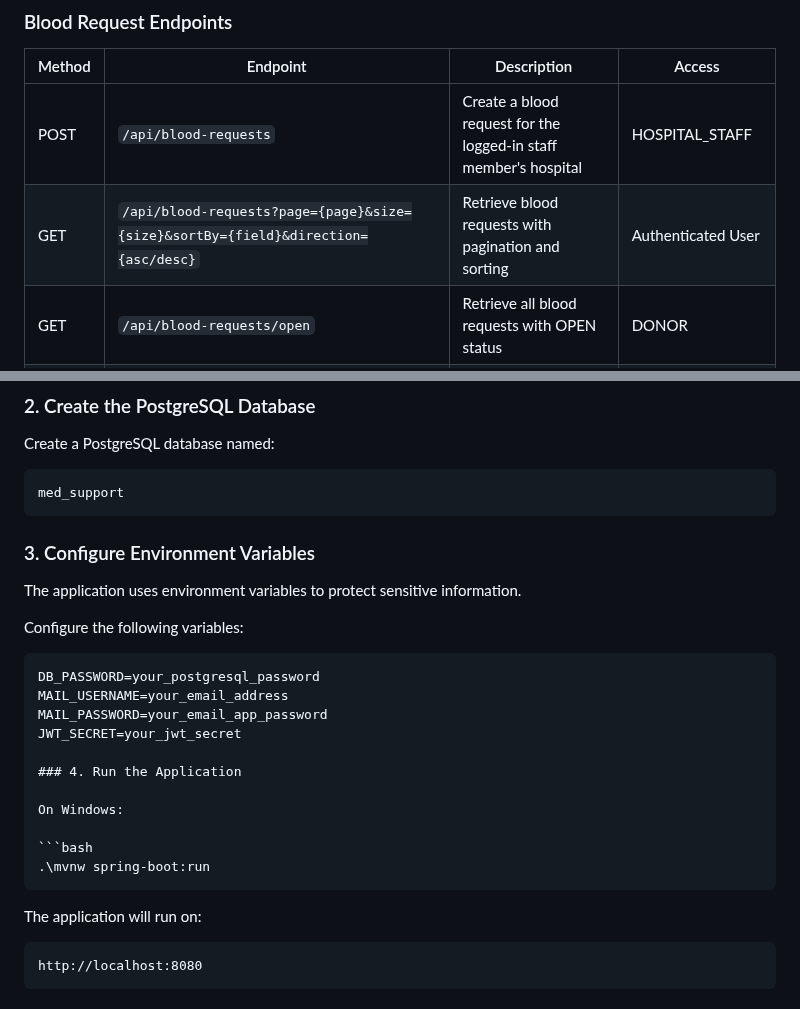
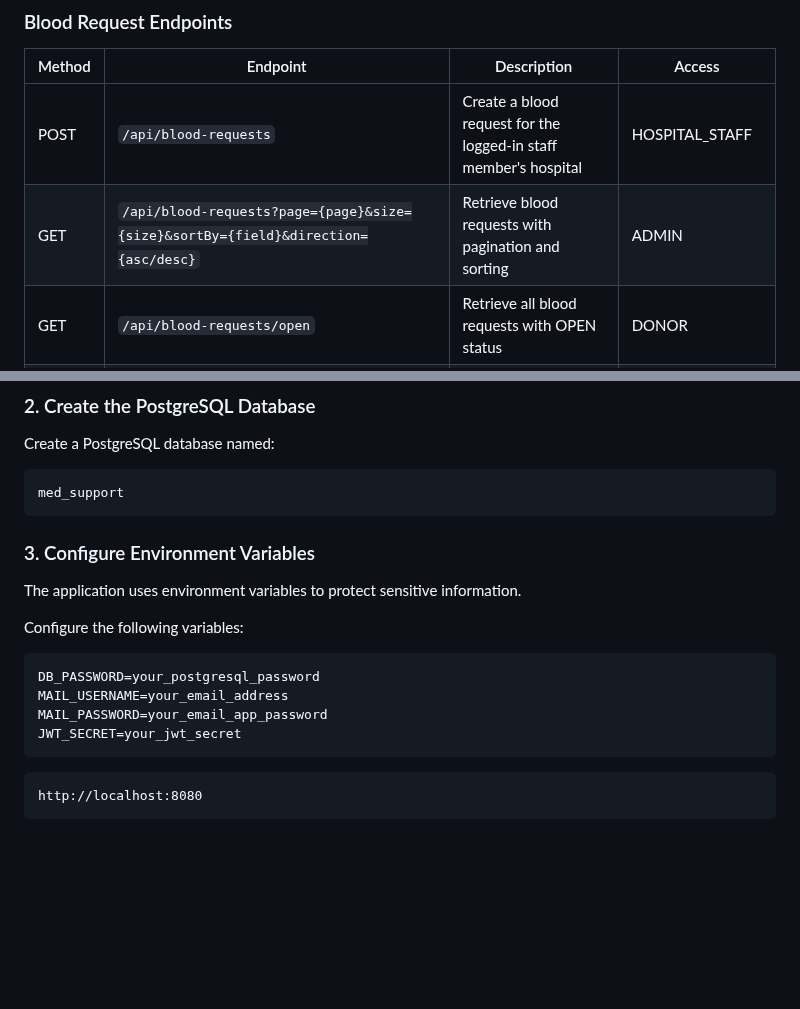
Before and after one commit to thajbakmohamed-ctrl/med-support-app, a Markdown page: README.md, 2 parts joined by grey strips. GitHub-like rendering; blank space fills up the shorter version.

````diff
--- a/README.md
+++ b/README.md
@@ -217,7 +244,7 @@ The REST API is documented and can be tested interactively using Swagger/OpenAPI
 | Method | Endpoint | Description | Access |
 |---|---|---|---|
 | POST | `/api/blood-requests` | Create a blood request for the logged-in staff member's hospital | HOSPITAL_STAFF |
-| GET | `/api/blood-requests?page={page}&size={size}&sortBy={field}&direction={asc/desc}` | Retrieve blood requests with pagination and sorting | Authenticated User |
+| GET | `/api/blood-requests?page={page}&size={size}&sortBy={field}&direction={asc/desc}` | Retrieve blood requests with pagination and sorting | ADMIN |
 | GET | `/api/blood-requests/open` | Retrieve all blood requests with OPEN status | DONOR |
 | GET | `/api/blood-requests/open/blood-type/{bloodType}` | Retrieve OPEN blood requests filtered by blood type | DONOR |
 | GET | `/api/blood-requests/{bloodRequestId}` | Retrieve a specific blood request by ID | ADMIN / HOSPITAL_STAFF |
@@ -288,6 +315,7 @@ med_support
 ```
 
 
+
 ### 3. Configure Environment Variables
 
 The application uses environment variables to protect sensitive information.
@@ -299,16 +327,8 @@ DB_PASSWORD=your_postgresql_password
 MAIL_USERNAME=your_email_address
 MAIL_PASSWORD=your_email_app_password
 JWT_SECRET=your_jwt_secret
-
-### 4. Run the Application
-
-On Windows:
-
-```bash
-.\mvnw spring-boot:run
 ```
 
-The application will run on:
 
 ```text
 http://localhost:8080
````
Also changed, not shown: other parts of README.md (+79 -1 lines), docs/healthcare-support-erd (3).png (added).
